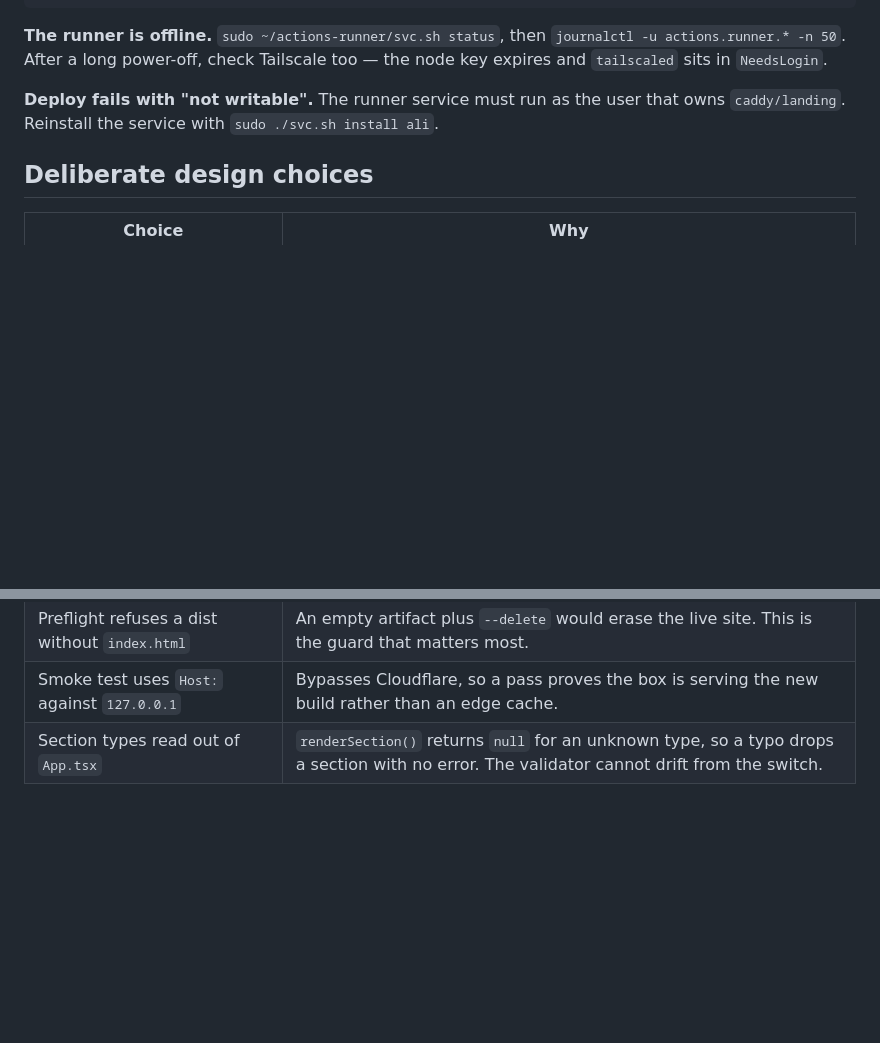
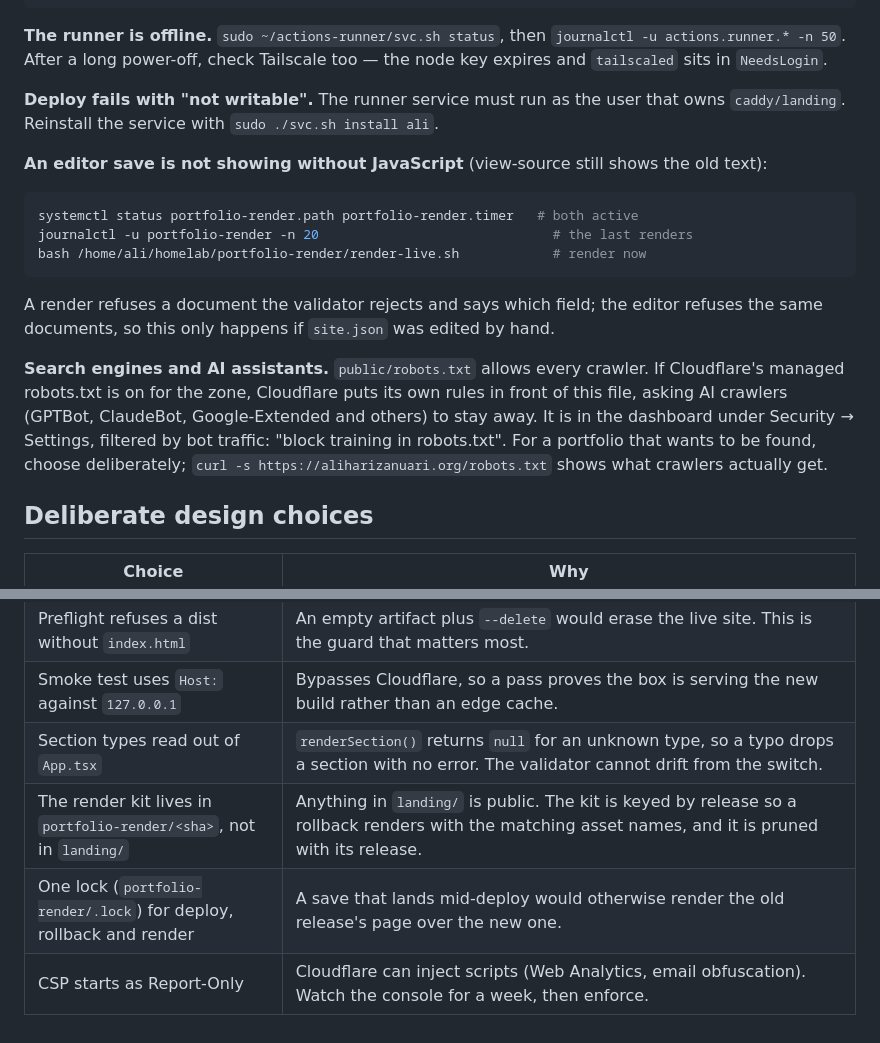
Before and after one commit to alihariz/portfolio, a Markdown page: docs/DEPLOY.md, 2 parts joined by grey strips. GitHub-like rendering; blank space fills up the shorter version.

````diff
--- a/docs/DEPLOY.md
+++ b/docs/DEPLOY.md
@@ -197,6 +240,27 @@ too — the node key expires and `tailscaled` sits in `NeedsLogin`.
 **Deploy fails with "not writable".** The runner service must run as the user
 that owns `caddy/landing`. Reinstall the service with `sudo ./svc.sh install ali`.
 
+**An editor save is not showing without JavaScript** (view-source still shows the
+old text):
+
+```bash
+systemctl status portfolio-render.path portfolio-render.timer   # both active
+journalctl -u portfolio-render -n 20                              # the last renders
+bash /home/ali/homelab/portfolio-render/render-live.sh            # render now
+```
+
+A render refuses a document the validator rejects and says which field; the
+editor refuses the same documents, so this only happens if `site.json` was
+edited by hand.
+
+**Search engines and AI assistants.** `public/robots.txt` allows every crawler.
+If Cloudflare's managed robots.txt is on for the zone, Cloudflare puts its own
+rules in front of this file, asking AI crawlers (GPTBot, ClaudeBot,
+Google-Extended and others) to stay away. It is in the dashboard under Security
+→ Settings, filtered by bot traffic: "block training in robots.txt". For a
+portfolio that wants to be found, choose deliberately;
+`curl -s https://aliharizanuari.org/robots.txt` shows what crawlers actually get.
+
 ## Deliberate design choices
 
 | Choice | Why |
@@ -209,3 +273,6 @@ that owns `caddy/landing`. Reinstall the service with `sudo ./svc.sh install ali
 | Preflight refuses a dist without `index.html` | An empty artifact plus `--delete` would erase the live site. This is the guard that matters most. |
 | Smoke test uses `Host:` against `127.0.0.1` | Bypasses Cloudflare, so a pass proves the box is serving the new build rather than an edge cache. |
 | Section types read out of `App.tsx` | `renderSection()` returns `null` for an unknown type, so a typo drops a section with no error. The validator cannot drift from the switch. |
+| The render kit lives in `portfolio-render/<sha>`, not in `landing/` | Anything in `landing/` is public. The kit is keyed by release so a rollback renders with the matching asset names, and it is pruned with its release. |
+| One lock (`portfolio-render/.lock`) for deploy, rollback and render | A save that lands mid-deploy would otherwise render the old release's page over the new one. |
+| CSP starts as Report-Only | Cloudflare can inject scripts (Web Analytics, email obfuscation). Watch the console for a week, then enforce. |
````
Also changed, not shown: other parts of docs/DEPLOY.md (+46 -3 lines), cms/README.md (+4 -2 lines), 1 other file.
